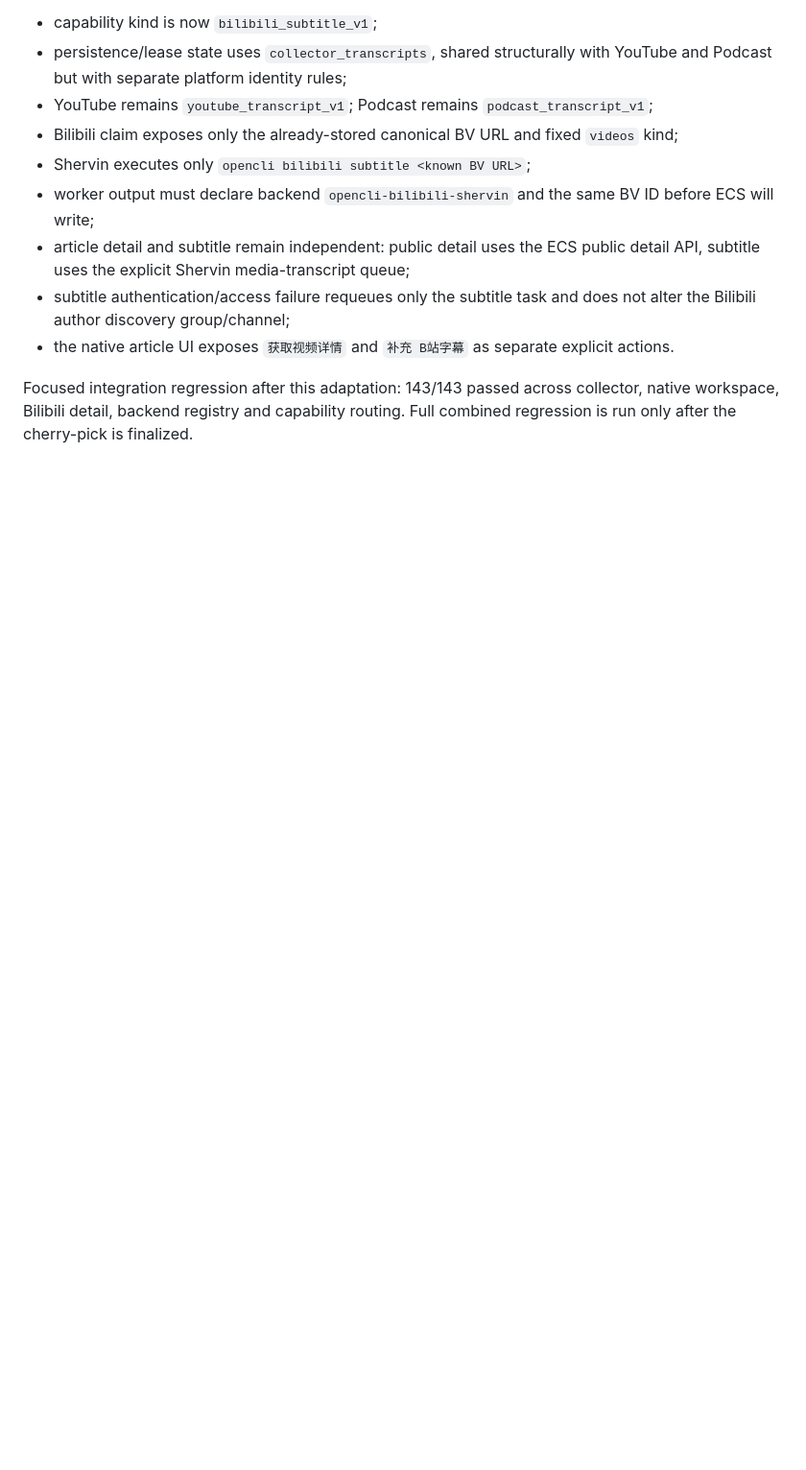
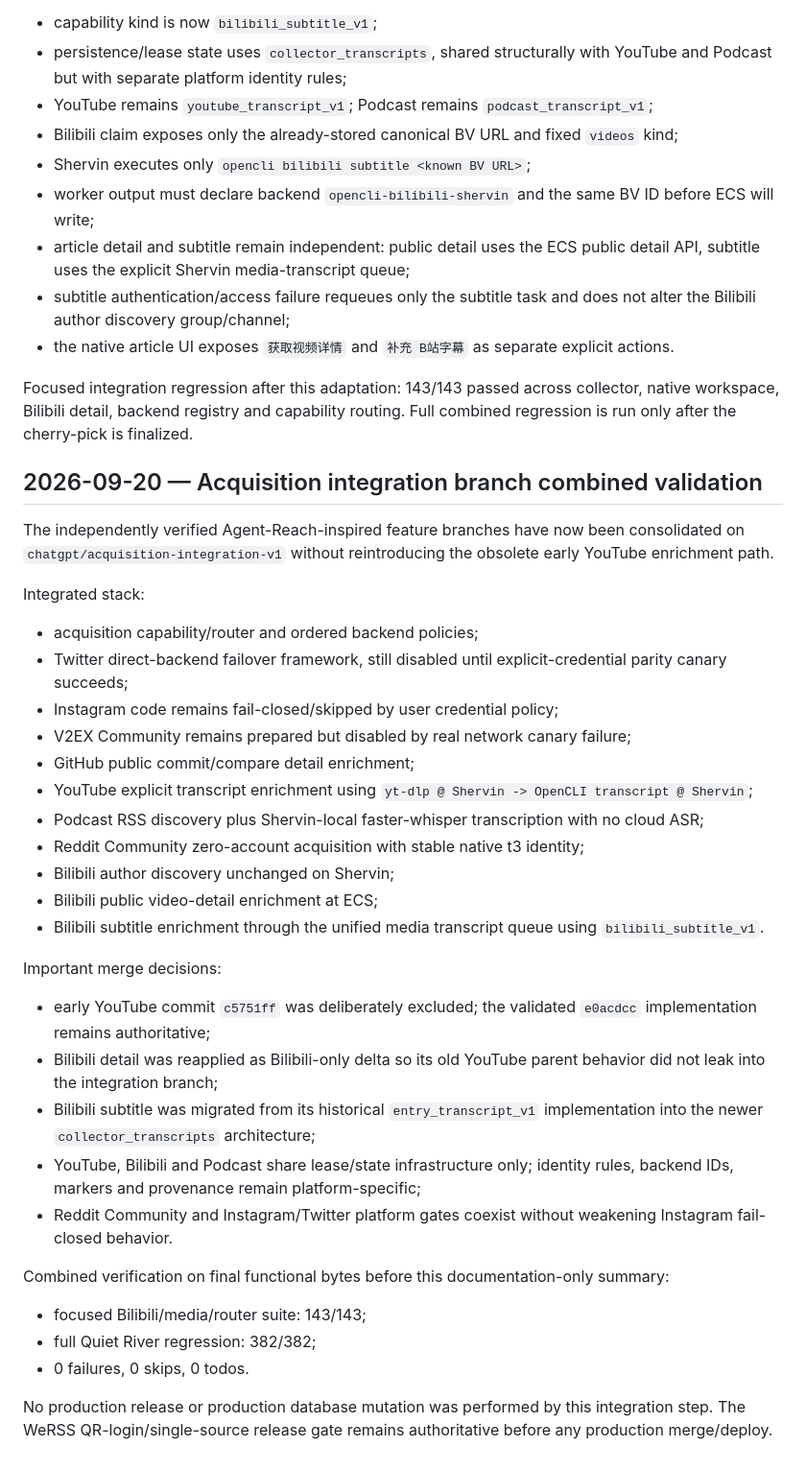
Before and after one commit to sherkevin/quiet-river, a Markdown page: docs/agent-reach-integration-report.md, the part around the change. Shown at 96% size. Rendered like a GitHub page; blank space fills up the shorter version.

Commit message:
docs: record acquisition integration validation

```diff
--- a/docs/agent-reach-integration-report.md
+++ b/docs/agent-reach-integration-report.md
@@ -563,3 +563,34 @@ When the independently verified Bilibili subtitle branch was consolidated with t
 - the native article UI exposes `获取视频详情` and `补充 B站字幕` as separate explicit actions.
 
 Focused integration regression after this adaptation: 143/143 passed across collector, native workspace, Bilibili detail, backend registry and capability routing. Full combined regression is run only after the cherry-pick is finalized.
+
+## 2026-09-20 — Acquisition integration branch combined validation
+
+The independently verified Agent-Reach-inspired feature branches have now been consolidated on `chatgpt/acquisition-integration-v1` without reintroducing the obsolete early YouTube enrichment path.
+
+Integrated stack:
+- acquisition capability/router and ordered backend policies;
+- Twitter direct-backend failover framework, still disabled until explicit-credential parity canary succeeds;
+- Instagram code remains fail-closed/skipped by user credential policy;
+- V2EX Community remains prepared but disabled by real network canary failure;
+- GitHub public commit/compare detail enrichment;
+- YouTube explicit transcript enrichment using `yt-dlp @ Shervin -> OpenCLI transcript @ Shervin`;
+- Podcast RSS discovery plus Shervin-local faster-whisper transcription with no cloud ASR;
+- Reddit Community zero-account acquisition with stable native t3 identity;
+- Bilibili author discovery unchanged on Shervin;
+- Bilibili public video-detail enrichment at ECS;
+- Bilibili subtitle enrichment through the unified media transcript queue using `bilibili_subtitle_v1`.
+
+Important merge decisions:
+- early YouTube commit `c5751ff` was deliberately excluded; the validated `e0acdcc` implementation remains authoritative;
+- Bilibili detail was reapplied as Bilibili-only delta so its old YouTube parent behavior did not leak into the integration branch;
+- Bilibili subtitle was migrated from its historical `entry_transcript_v1` implementation into the newer `collector_transcripts` architecture;
+- YouTube, Bilibili and Podcast share lease/state infrastructure only; identity rules, backend IDs, markers and provenance remain platform-specific;
+- Reddit Community and Instagram/Twitter platform gates coexist without weakening Instagram fail-closed behavior.
+
+Combined verification on final functional bytes before this documentation-only summary:
+- focused Bilibili/media/router suite: 143/143;
+- full Quiet River regression: 382/382;
+- 0 failures, 0 skips, 0 todos.
+
+No production release or production database mutation was performed by this integration step. The WeRSS QR-login/single-source release gate remains authoritative before any production merge/deploy.
```
Also changed, not shown: docs/project-todo.md (+2 -0 lines).
